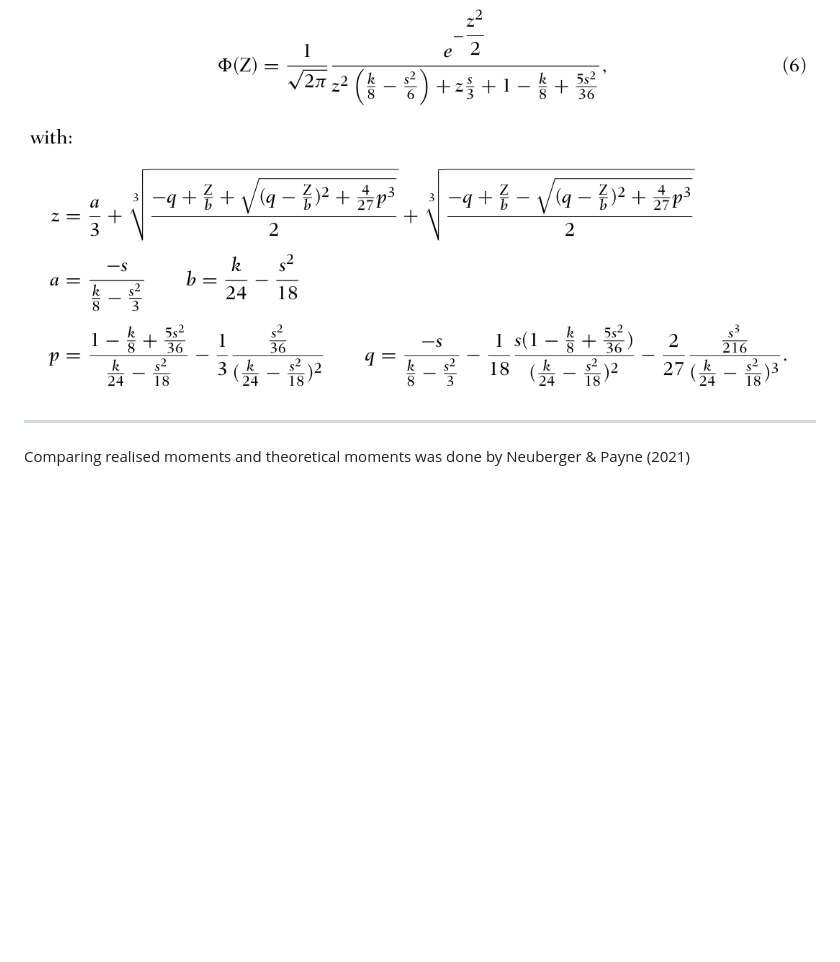
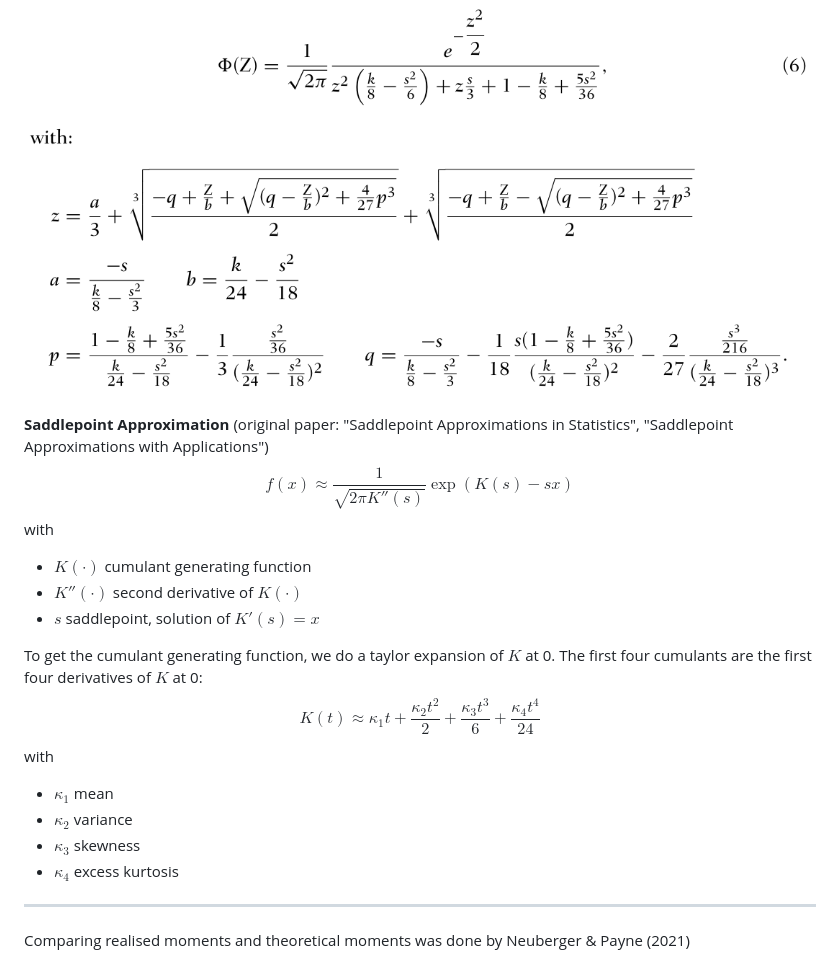
Before and after one commit to henrydatei/heston-moments-pdf, a Markdown page: README.md, the part around the change printed below. GitHub-like rendering; blank space fills up the shorter version.

Commit message:
idea for saddlepoint approximation

```diff
--- a/README.md
+++ b/README.md
@@ -100,6 +100,21 @@ with
 gives pdf of $Z$ ("Option Pricing Under Skewness and Kurtosis Using a Cornish–Fisher Expansion"):
 ![alt text](pdf_cornish_fisher_expansion.png)
 
+**Saddlepoint Approximation** (original paper: "Saddlepoint Approximations in Statistics", "Saddlepoint Approximations with Applications")
+$$f(x) \approx\frac{1}{\sqrt{2\pi K''(s)}}\exp(K(s)-sx)$$
+with
+- $K(\cdot)$ cumulant generating function
+- $K''(\cdot)$ second derivative of $K(\cdot)$
+- $s$ saddlepoint, solution of $K'(s)=x$
+
+To get the cumulant generating function, we do a taylor expansion of $K$ at 0. The first four cumulants are the first four derivatives of $K$ at 0:
+$$K(t) \approx \kappa_1t + \frac{\kappa_2t^2}{2} + \frac{\kappa_3t^3}{6} + \frac{\kappa_4t^4}{24}$$
+with
+- $\kappa_1$ mean
+- $\kappa_2$ variance
+- $\kappa_3$ skewness
+- $\kappa_4$ excess kurtosis
+
 ---
 
 Comparing realised moments and theoretical moments was done by Neuberger & Payne (2021)
```
Also changed, not shown: other parts of README.md (+3 -3 lines).
